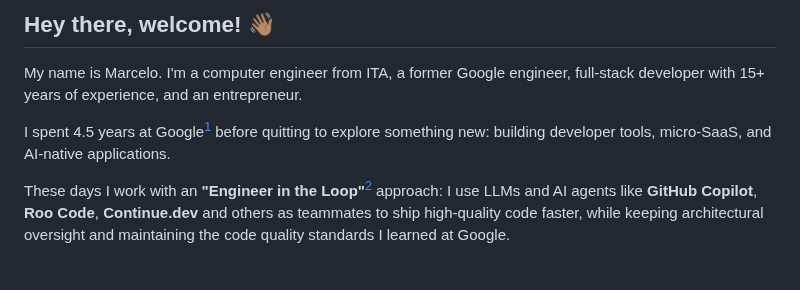
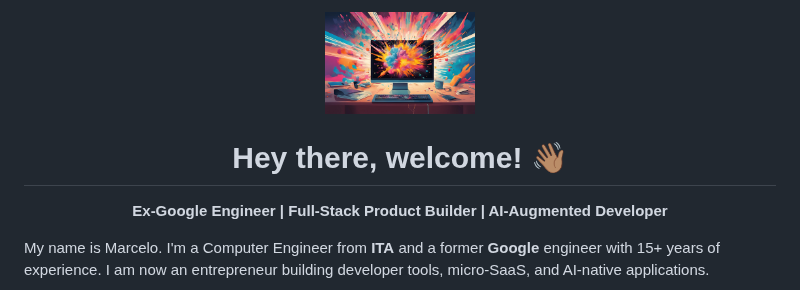
Before and after one commit to marcelocra/marcelocra, a Markdown page: README.md, the part around one of its changes. GitHub-like rendering.

```diff
--- a/README.md
+++ b/README.md
@@ -1,8 +1,10 @@
-## Hey there, welcome! 👋🏽
+<div align="center">
+  <img src="./images/profile-image.png" alt="Marcelo Almeida" width="150">
 
-My name is Marcelo. I'm a computer engineer from ITA, a former Google engineer, full-stack developer with 15+ years of experience, and an entrepreneur.
+  # Hey there, welcome! 👋🏽
 
-I spent 4.5 years at Google[^google] before quitting to explore something new: building developer tools, micro-SaaS, and AI-native applications.
+  **Ex-Google Engineer | Full-Stack Product Builder | AI-Augmented Developer**
+</div>
 
-These days I work with an **"Engineer in the Loop"**[^eitl] approach: I use LLMs and AI agents like **GitHub Copilot**, **Roo Code**, **Continue.dev** and others as teammates to ship high-quality code faster, while keeping architectural oversight and maintaining the code quality standards I learned at Google.
+My name is Marcelo. I'm a Computer Engineer from **ITA** and a former **Google** engineer with 15+ years of experience. I am now an entrepreneur building developer tools, micro-SaaS, and AI-native applications.
 
```
Also changed, not shown: other parts of README.md (+30 -18 lines), docs/resume.md (added, +90 -0 lines), resume-changelog.md (added, +17 -0 lines).
